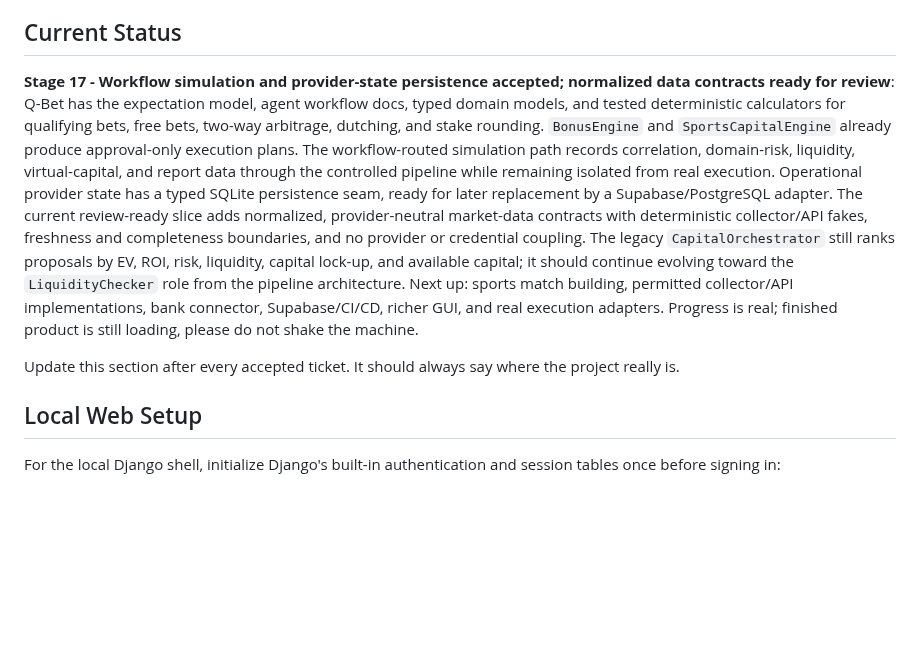
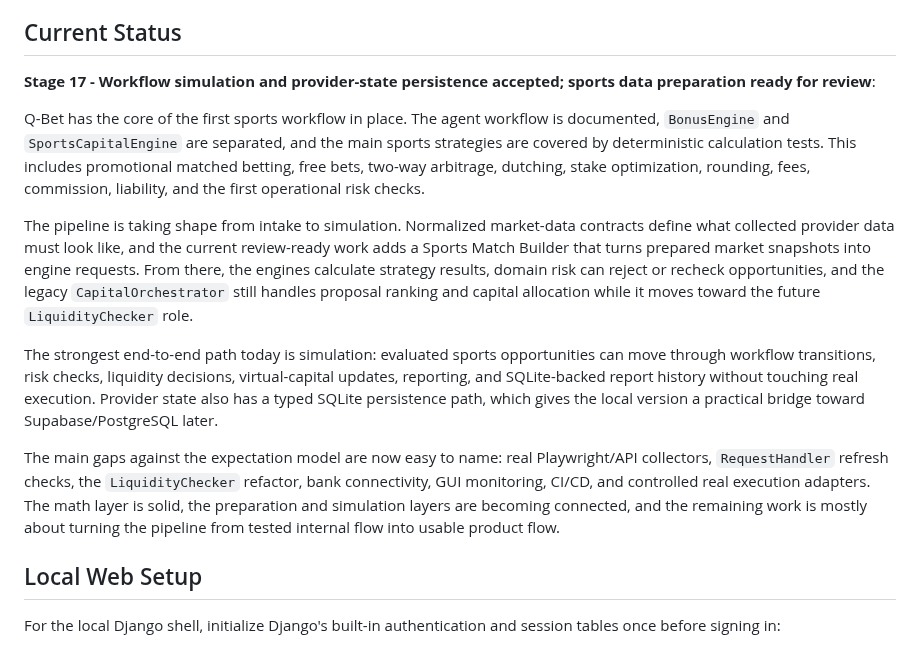
Before and after one commit to BytecodeBrewer/Q-Bet, a Markdown page: README.md, the part around the change. GitHub-like rendering; blank space fills up the shorter version.

Commit message:
docs(model): update current status

```diff
--- a/README.md
+++ b/README.md
@@ -6,10 +6,15 @@ Q-Bet is a cloud-ready web application for a multi-engine quant betting portfoli
 
 ## Current Status
 
-**Stage 17 - Workflow simulation and provider-state persistence accepted; normalized data contracts ready for review**:
-Q-Bet has the expectation model, agent workflow docs, typed domain models, and tested deterministic calculators for qualifying bets, free bets, two-way arbitrage, dutching, and stake rounding. `BonusEngine` and `SportsCapitalEngine` already produce approval-only execution plans. The workflow-routed simulation path records correlation, domain-risk, liquidity, virtual-capital, and report data through the controlled pipeline while remaining isolated from real execution. Operational provider state has a typed SQLite persistence seam, ready for later replacement by a Supabase/PostgreSQL adapter. The current review-ready slice adds normalized, provider-neutral market-data contracts with deterministic collector/API fakes, freshness and completeness boundaries, and no provider or credential coupling. The legacy `CapitalOrchestrator` still ranks proposals by EV, ROI, risk, liquidity, capital lock-up, and available capital; it should continue evolving toward the `LiquidityChecker` role from the pipeline architecture. Next up: sports match building, permitted collector/API implementations, bank connector, Supabase/CI/CD, richer GUI, and real execution adapters. Progress is real; finished product is still loading, please do not shake the machine.
+**Stage 17 - Workflow simulation and provider-state persistence accepted; sports data preparation ready for review**:
 
-Update this section after every accepted ticket. It should always say where the project really is.
+Q-Bet has the core of the first sports workflow in place. The agent workflow is documented, `BonusEngine` and `SportsCapitalEngine` are separated, and the main sports strategies are covered by deterministic calculation tests. This includes promotional matched betting, free bets, two-way arbitrage, dutching, stake optimization, rounding, fees, commission, liability, and the first operational risk checks.
+
+The pipeline is taking shape from intake to simulation. Normalized market-data contracts define what collected provider data must look like, and the current review-ready work adds a Sports Match Builder that turns prepared market snapshots into engine requests. From there, the engines calculate strategy results, domain risk can reject or recheck opportunities, and the legacy `CapitalOrchestrator` still handles proposal ranking and capital allocation while it moves toward the future `LiquidityChecker` role.
+
+The strongest end-to-end path today is simulation: evaluated sports opportunities can move through workflow transitions, risk checks, liquidity decisions, virtual-capital updates, reporting, and SQLite-backed report history without touching real execution. Provider state also has a typed SQLite persistence path, which gives the local version a practical bridge toward Supabase/PostgreSQL later.
+
+The main gaps against the expectation model are now easy to name: real Playwright/API collectors, `RequestHandler` refresh checks, the `LiquidityChecker` refactor, bank connectivity, GUI monitoring, CI/CD, and controlled real execution adapters. The math layer is solid, the preparation and simulation layers are becoming connected, and the remaining work is mostly about turning the pipeline from tested internal flow into usable product flow.
 
 ## Local Web Setup
 
```
